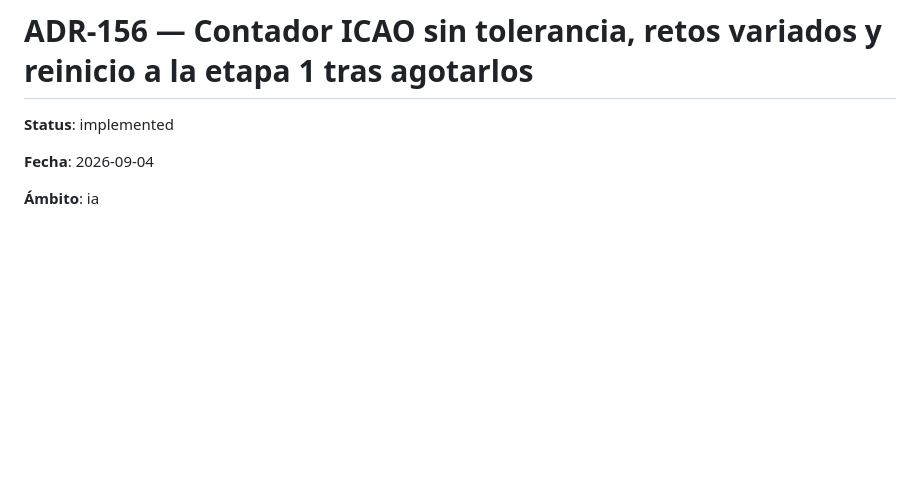
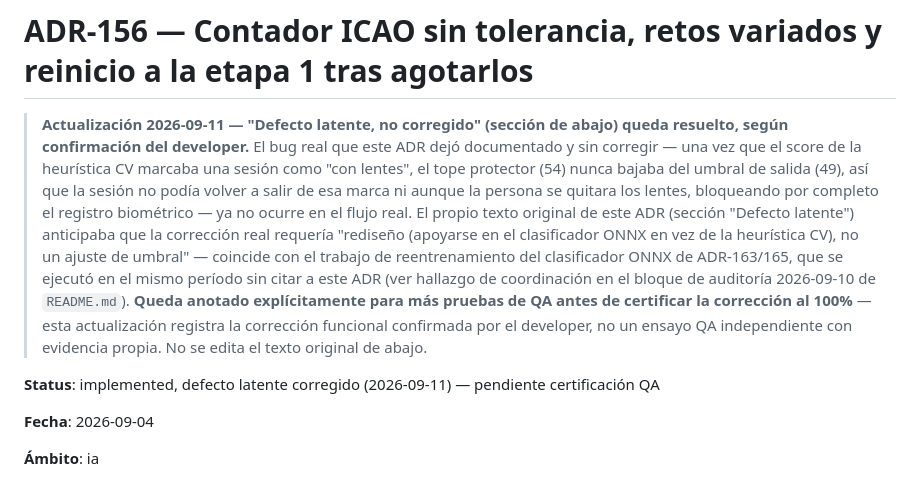
Before and after one commit to luderarmasjaimes/ControlTime, a Markdown page: docs/decisions/156-contador-icao-sin-tolerancia-y-retos-variados-con-reinicio.md, the part around the change. Drawn GitHub-style; blank space fills up the shorter version.

Commit message:
docs(adr): ADR-156 -- defecto latente de clasificacion "con lentes" corregido, pendiente certificacion QA
El bug documentado y sin resolver en ADR-156 (tope protector del score
CV que impedia salir del estado "con lentes" una vez marcado,
bloqueando el registro biometrico) ya no ocurre segun confirma el
developer. Coincide con la via de correccion que el propio ADR ya
anticipaba: apoyarse en el clasificador ONNX reentrenado (ADR-163/165)
en vez de la heuristica CV. Se agrega bloque de actualizacion fechado
sin editar el texto original, y se deja anotado explicitamente que
falta la certificacion formal de QA -- no se marca ningun checkbox de
specs/008/tasks.md, esta actualizacion registra la correccion funcional
confirmada por el developer, no un ensayo QA independiente.

Co-Authored-By: Claude Sonnet 5 <noreply@anthropic.com>

```diff
--- a/docs/decisions/156-contador-icao-sin-tolerancia-y-retos-variados-con-reinicio.md
+++ b/docs/decisions/156-contador-icao-sin-tolerancia-y-retos-variados-con-reinicio.md
@@ -1,6 +1,25 @@
 # ADR-156 — Contador ICAO sin tolerancia, retos variados y reinicio a la etapa 1 tras agotarlos
 
-**Status**: implemented
+> **Actualización 2026-09-11 — "Defecto latente, no corregido" (sección de
+> abajo) queda resuelto, según confirmación del developer.** El bug real que
+> este ADR dejó documentado y sin corregir — una vez que el score de la
+> heurística CV marcaba una sesión como "con lentes", el tope protector
+> (54) nunca bajaba del umbral de salida (49), así que la sesión no podía
+> volver a salir de esa marca ni aunque la persona se quitara los lentes,
+> bloqueando por completo el registro biométrico — ya no ocurre en el flujo
+> real. El propio texto original de este ADR (sección "Defecto latente")
+> anticipaba que la corrección real requería "rediseño (apoyarse en el
+> clasificador ONNX en vez de la heurística CV), no un ajuste de umbral" —
+> coincide con el trabajo de reentrenamiento del clasificador ONNX de
+> ADR-163/165, que se ejecutó en el mismo período sin citar a este ADR (ver
+> hallazgo de coordinación en el bloque de auditoría 2026-09-10 de
+> `README.md`). **Queda anotado explícitamente para más pruebas de QA antes
+> de certificar la corrección al 100%** — esta actualización registra la
+> corrección funcional confirmada por el developer, no un ensayo QA
+> independiente con evidencia propia. No se edita el texto original de
+> abajo.
+
+**Status**: implemented, defecto latente corregido (2026-09-11) — pendiente certificación QA
 
 **Fecha**: 2026-09-04
 
```
Also changed, not shown: docs/decisions/README.md (+4 -0 lines).
